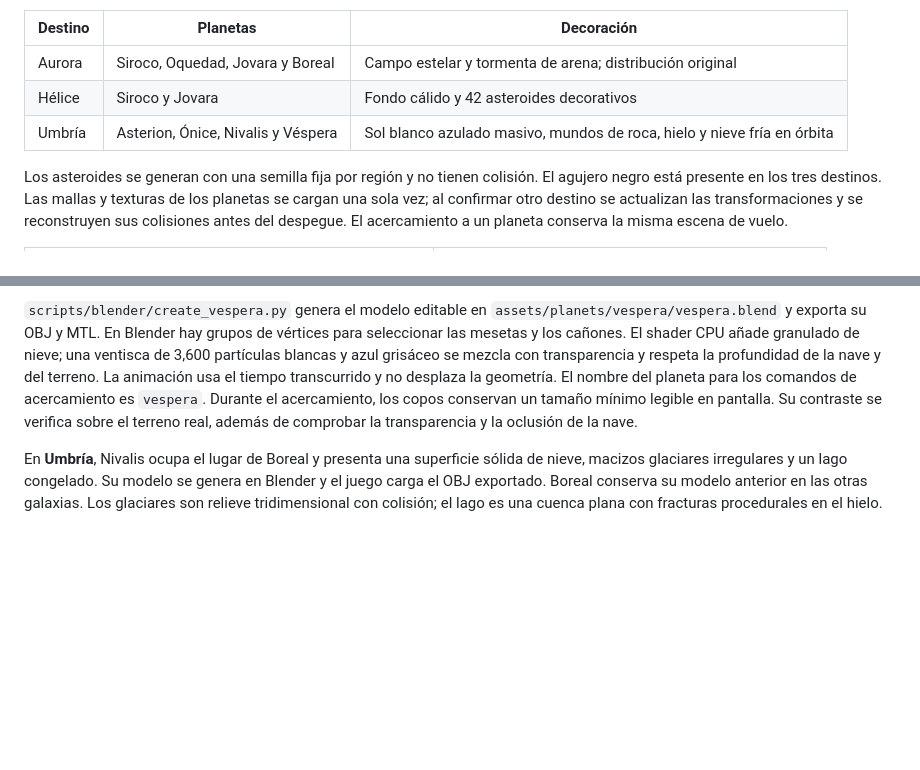
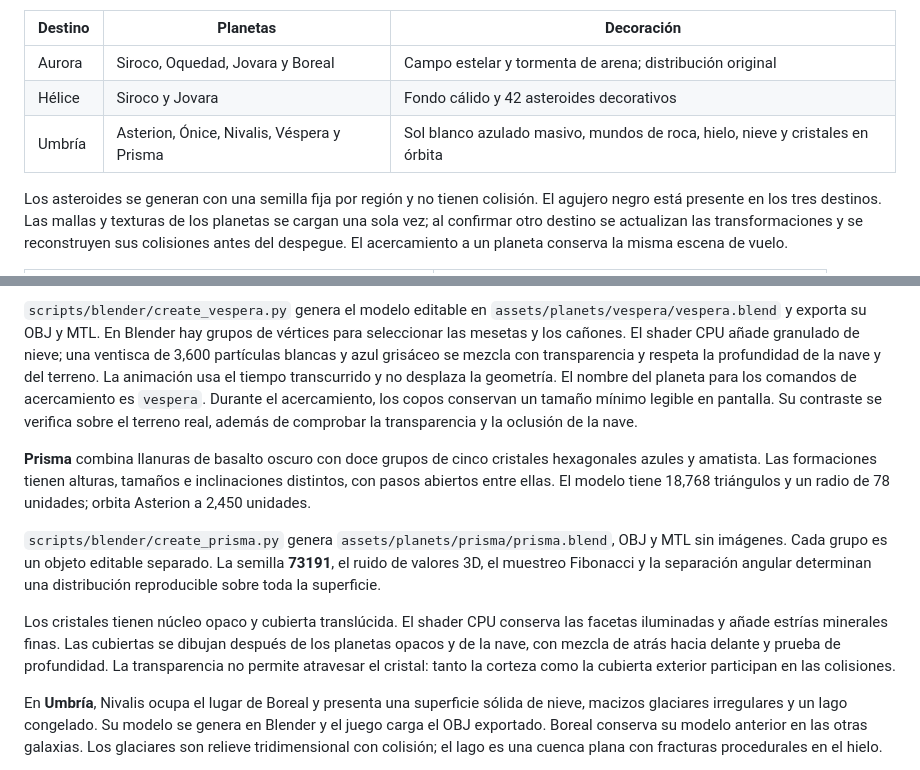
Before and after one commit to J05U3oAr/Proyecto_3_Graficas, a Markdown page: README.md, 2 parts joined by grey strips. Drawn GitHub-style; blank space fills up the shorter version.

Commit message:
docs: describir Prisma y el renderizado de sus cristales

```diff
--- a/README.md
+++ b/README.md
@@ -59,7 +59,7 @@ Las galaxias del mapa tienen ilustraciones procedurales diferentes: Aurora es un
 | --- | --- | --- |
 | Aurora | Siroco, Oquedad, Jovara y Boreal | Campo estelar y tormenta de arena; distribución original |
 | Hélice | Siroco y Jovara | Fondo cálido y 42 asteroides decorativos |
-| Umbría | Asterion, Ónice, Nivalis y Véspera | Sol blanco azulado masivo, mundos de roca, hielo y nieve fría en órbita |
+| Umbría | Asterion, Ónice, Nivalis, Véspera y Prisma | Sol blanco azulado masivo, mundos de roca, hielo, nieve y cristales en órbita |
 
 Los asteroides se generan con una semilla fija por región y no tienen colisión. El agujero negro está presente en los tres destinos. Las mallas y texturas de los planetas se cargan una sola vez; al confirmar otro destino se actualizan las transformaciones y se reconstruyen sus colisiones antes del despegue. El acercamiento a un planeta conserva la misma escena de vuelo.
 
@@ -316,6 +316,22 @@ Durante el acercamiento, los copos conservan un tamaño mínimo legible en
 pantalla. Su contraste se verifica sobre el terreno real, además de comprobar
 la transparencia y la oclusión de la nave.
 
+**Prisma** combina llanuras de basalto oscuro con doce grupos de cinco cristales
+hexagonales azules y amatista. Las formaciones tienen alturas, tamaños e
+inclinaciones distintos, con pasos abiertos entre ellas. El modelo tiene
+18,768 triángulos y un radio de 78 unidades; orbita Asterion a 2,450 unidades.
+
+`scripts/blender/create_prisma.py` genera `assets/planets/prisma/prisma.blend`,
+OBJ y MTL sin imágenes. Cada grupo es un objeto editable separado. La semilla
+**73191**, el ruido de valores 3D, el muestreo Fibonacci y la separación angular
+determinan una distribución reproducible sobre toda la superficie.
+
+Los cristales tienen núcleo opaco y cubierta translúcida. El shader CPU conserva
+las facetas iluminadas y añade estrías minerales finas. Las cubiertas se dibujan
+después de los planetas opacos y de la nave, con mezcla de atrás hacia delante y
+prueba de profundidad. La transparencia no permite atravesar el cristal: tanto
+la corteza como la cubierta exterior participan en las colisiones.
+
 En **Umbría**, Nivalis ocupa el lugar de Boreal y presenta una superficie sólida
 de nieve, macizos glaciares irregulares y un lago congelado. Su modelo se genera
 en Blender y el juego carga el OBJ exportado. Boreal conserva su
```
